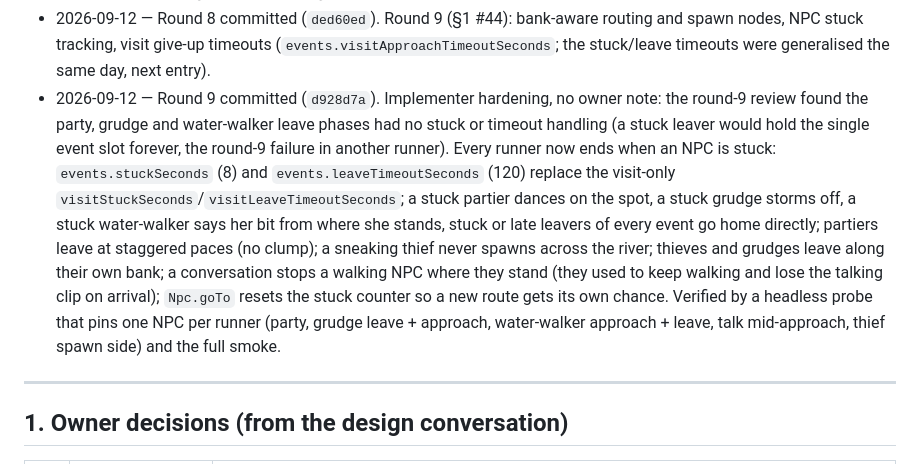
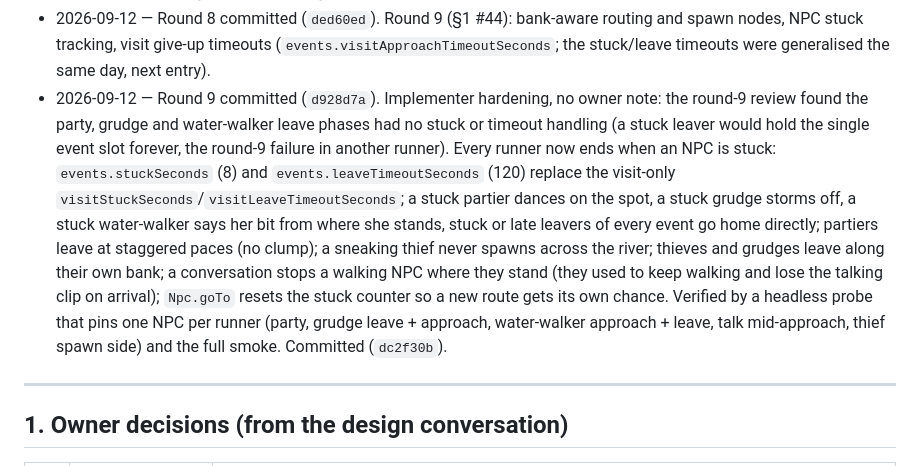
Before and after one commit to rBurgett/solitude-springs, a Markdown page: plans/2026-09-10_solitude-springs-game-plan.md, the part around the change. Rendered like a GitHub page.

Commit message:
Plan: record the hardening commit
Co-Authored-By: Claude Fable 5.1 <noreply@anthropic.com>
Claude-Session: https://claude.ai/code/session_01KVWyPPXGMHdohzr4LzsAYq

```diff
--- a/plans/2026-09-10_solitude-springs-game-plan.md
+++ b/plans/2026-09-10_solitude-springs-game-plan.md
@@ -86,7 +86,7 @@ This plan was written from a design conversation with the owner. Everything deci
 - 2026-09-11 — Round 7 committed (`8ae9b27`). Round 8 (§1 #43): character separation in the NPC manager, visitors keep their own spots and leave at different paces.
 - 2026-09-11 — Rounds 4–6 committed (`f5d5fee`). Round 7 (§1 #41–42): messages in bottles built (moved up from M3; twelve notes, Journal cards, smoke step); the swimsuit garment is now a real one-piece (CC-BY asset from the underwear03 pack, §4.5 asset table, §23).
 - 2026-09-12 — Round 8 committed (`ded60ed`). Round 9 (§1 #44): bank-aware routing and spawn nodes, NPC stuck tracking, visit give-up timeouts (`events.visitApproachTimeoutSeconds`; the stuck/leave timeouts were generalised the same day, next entry).
-- 2026-09-12 — Round 9 committed (`d928d7a`). Implementer hardening, no owner note: the round-9 review found the party, grudge and water-walker leave phases had no stuck or timeout handling (a stuck leaver would hold the single event slot forever, the round-9 failure in another runner). Every runner now ends when an NPC is stuck: `events.stuckSeconds` (8) and `events.leaveTimeoutSeconds` (120) replace the visit-only `visitStuckSeconds`/`visitLeaveTimeoutSeconds`; a stuck partier dances on the spot, a stuck grudge storms off, a stuck water-walker says her bit from where she stands, stuck or late leavers of every event go home directly; partiers leave at staggered paces (no clump); a sneaking thief never spawns across the river; thieves and grudges leave along their own bank; a conversation stops a walking NPC where they stand (they used to keep walking and lose the talking clip on arrival); `Npc.goTo` resets the stuck counter so a new route gets its own chance. Verified by a headless probe that pins one NPC per runner (party, grudge leave + approach, water-walker approach + leave, talk mid-approach, thief spawn side) and the full smoke.
+- 2026-09-12 — Round 9 committed (`d928d7a`). Implementer hardening, no owner note: the round-9 review found the party, grudge and water-walker leave phases had no stuck or timeout handling (a stuck leaver would hold the single event slot forever, the round-9 failure in another runner). Every runner now ends when an NPC is stuck: `events.stuckSeconds` (8) and `events.leaveTimeoutSeconds` (120) replace the visit-only `visitStuckSeconds`/`visitLeaveTimeoutSeconds`; a stuck partier dances on the spot, a stuck grudge storms off, a stuck water-walker says her bit from where she stands, stuck or late leavers of every event go home directly; partiers leave at staggered paces (no clump); a sneaking thief never spawns across the river; thieves and grudges leave along their own bank; a conversation stops a walking NPC where they stand (they used to keep walking and lose the talking clip on arrival); `Npc.goTo` resets the stuck counter so a new route gets its own chance. Verified by a headless probe that pins one NPC per runner (party, grudge leave + approach, water-walker approach + leave, talk mid-approach, thief spawn side) and the full smoke. Committed (`dc2f30b`).
 
 ---
 
```
